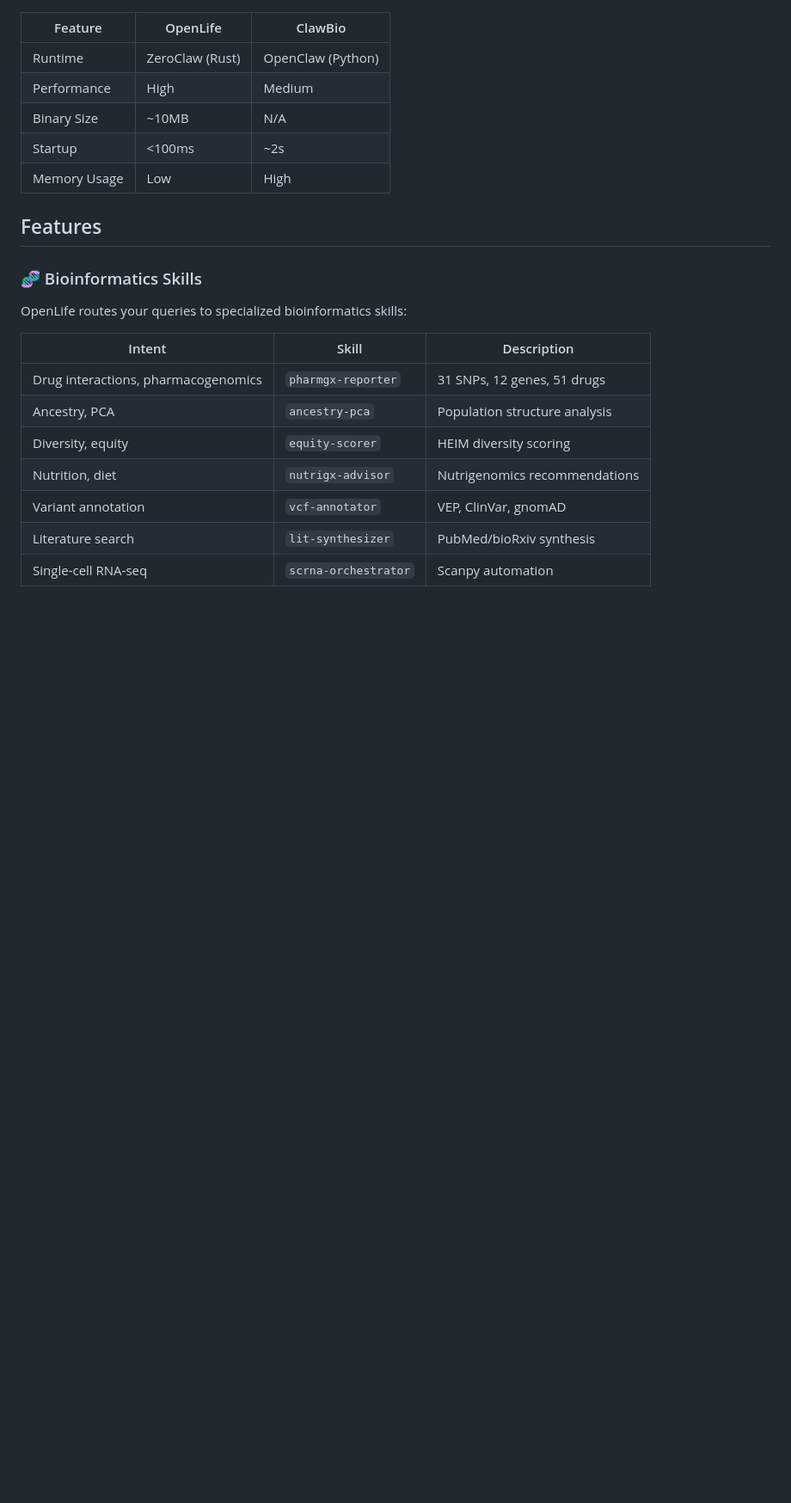
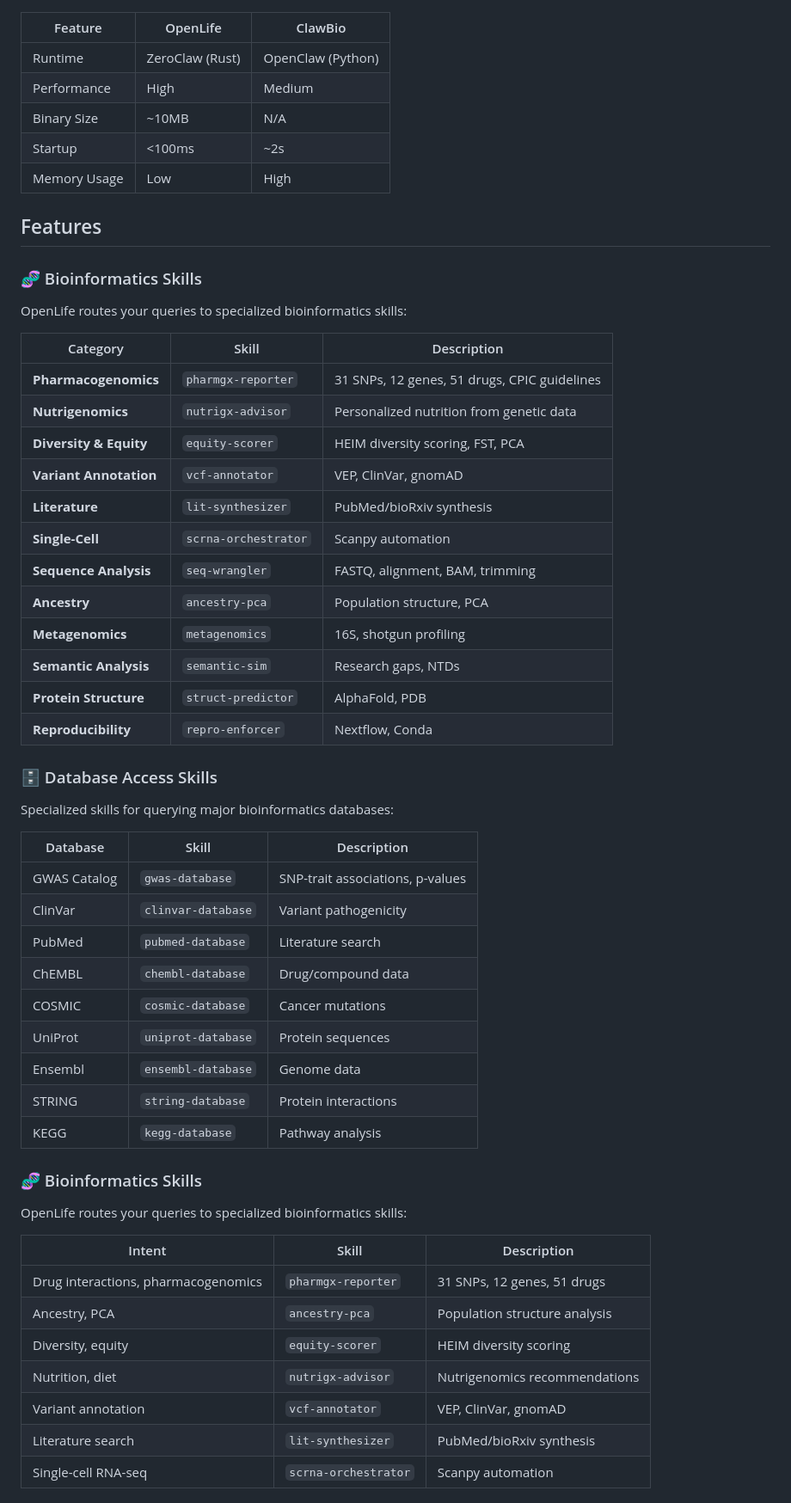
Before and after one commit to AndyZhuang/OpenLife, a Markdown page: README.md, the part around one of its changes. Shown at 86% size. Rendered like a GitHub page; blank space fills up the shorter version.

Commit message:
Update README with new skills and contributing guide

```diff
--- a/README.md
+++ b/README.md
@@ -58,6 +58,41 @@
 | Memory Usage | Low | High |
 
 ## Features
+
+### 🧬 Bioinformatics Skills
+
+OpenLife routes your queries to specialized bioinformatics skills:
+
+| Category | Skill | Description |
+|----------|-------|-------------|
+| **Pharmacogenomics** | `pharmgx-reporter` | 31 SNPs, 12 genes, 51 drugs, CPIC guidelines |
+| **Nutrigenomics** | `nutrigx-advisor` | Personalized nutrition from genetic data |
+| **Diversity & Equity** | `equity-scorer` | HEIM diversity scoring, FST, PCA |
+| **Variant Annotation** | `vcf-annotator` | VEP, ClinVar, gnomAD |
+| **Literature** | `lit-synthesizer` | PubMed/bioRxiv synthesis |
+| **Single-Cell** | `scrna-orchestrator` | Scanpy automation |
+| **Sequence Analysis** | `seq-wrangler` | FASTQ, alignment, BAM, trimming |
+| **Ancestry** | `ancestry-pca` | Population structure, PCA |
+| **Metagenomics** | `metagenomics` | 16S, shotgun profiling |
+| **Semantic Analysis** | `semantic-sim` | Research gaps, NTDs |
+| **Protein Structure** | `struct-predictor` | AlphaFold, PDB |
+| **Reproducibility** | `repro-enforcer` | Nextflow, Conda |
+
+### 🗄️ Database Access Skills
+
+Specialized skills for querying major bioinformatics databases:
+
+| Database | Skill | Description |
+|----------|-------|-------------|
+| GWAS Catalog | `gwas-database` | SNP-trait associations, p-values |
+| ClinVar | `clinvar-database` | Variant pathogenicity |
+| PubMed | `pubmed-database` | Literature search |
+| ChEMBL | `chembl-database` | Drug/compound data |
+| COSMIC | `cosmic-database` | Cancer mutations |
+| UniProt | `uniprot-database` | Protein sequences |
+| Ensembl | `ensembl-database` | Genome data |
+| STRING | `string-database` | Protein interactions |
+| KEGG | `kegg-database` | Pathway analysis |
 
 ### 🧬 Bioinformatics Skills
 
```
Also changed, not shown: other parts of README.md (+34 -0 lines).
